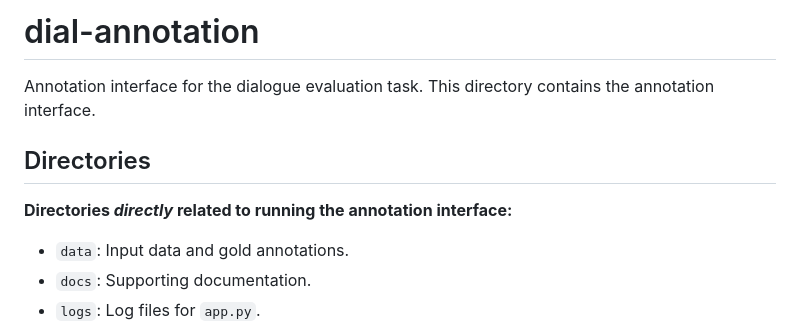
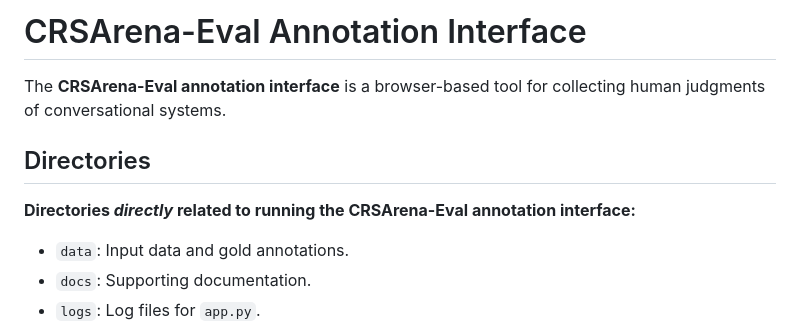
Before and after one commit to informagi/face, a Markdown page: annotation_interface/README.md, the part around the change. Drawn GitHub-style.

Commit message:
Rename dial-annotation to CRSArena-Eval Annotation Interface

```diff
--- a/annotation_interface/README.md
+++ b/annotation_interface/README.md
@@ -1,11 +1,10 @@
-# dial-annotation
+# CRSArena-Eval Annotation Interface
 
-Annotation interface for the dialogue evaluation task.
-This directory contains the annotation interface.
+The **CRSArena-Eval annotation interface** is a browser-based tool for collecting human judgments of conversational systems.
 
 ## Directories
 
-**Directories *directly* related to running the annotation interface:**
+**Directories *directly* related to running the CRSArena-Eval annotation interface:**
 
 - `data`: Input data and gold annotations.
 - `docs`: Supporting documentation.
```
Also changed, not shown: 1 other file.
